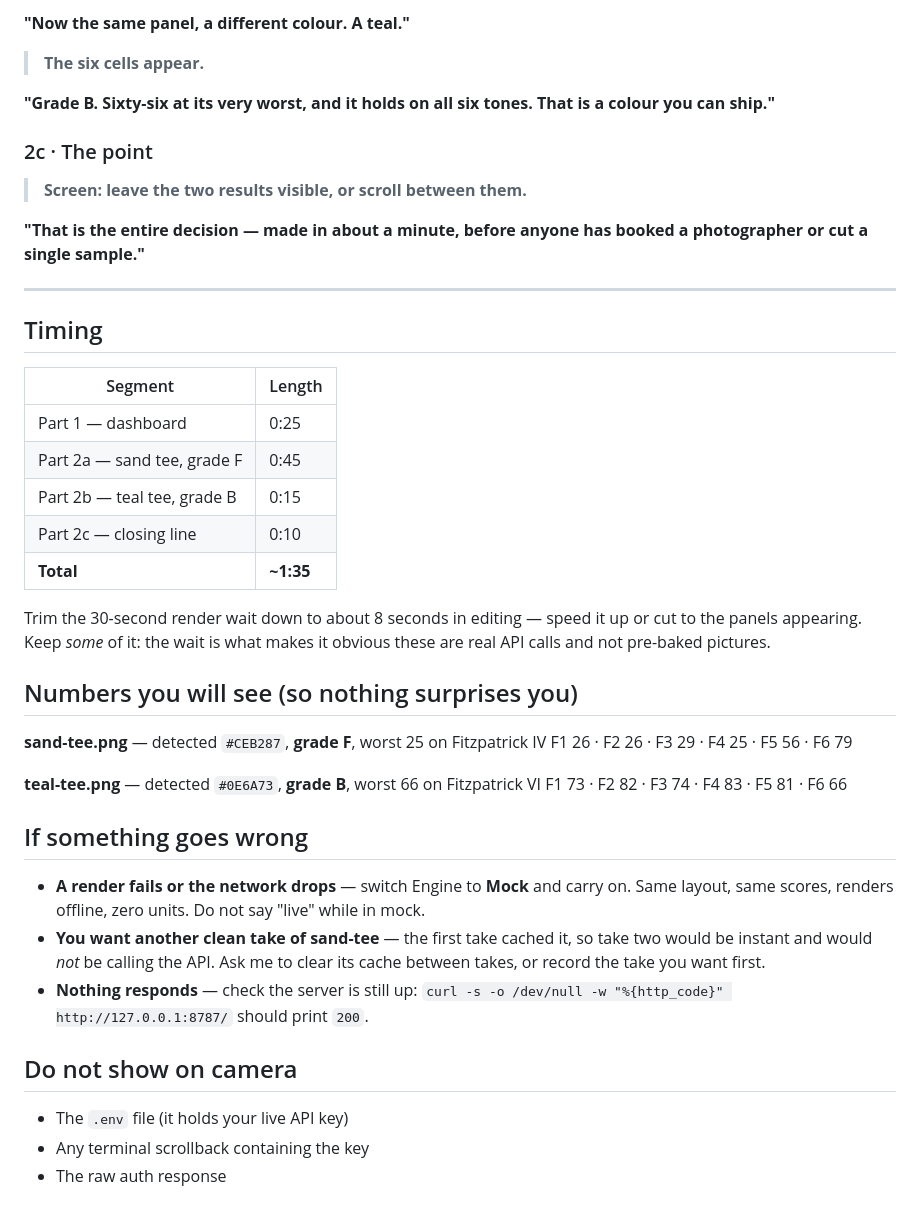
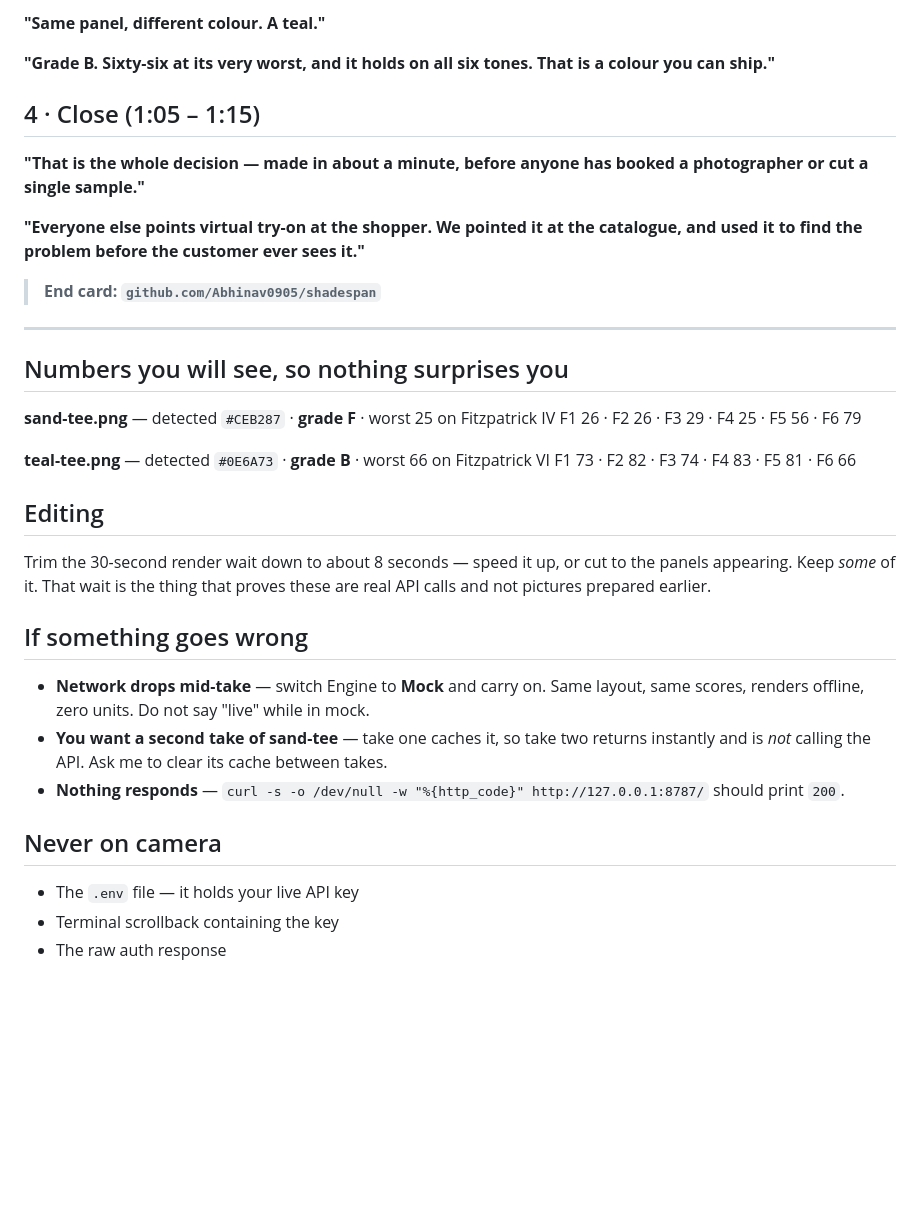
Before and after one commit to Abhinav0905/shadespan, a Markdown page: docs/RECORDING-SCRIPT.md, the part around one of its changes. Rendered like a GitHub page; blank space fills up the shorter version.

```diff
--- a/docs/RECORDING-SCRIPT.md
+++ b/docs/RECORDING-SCRIPT.md
@@ -75,52 +148,44 @@ stage direction.
 
-**"Now the same panel, a different colour. A teal."**
-
-> **The six cells appear.**
+**"Same panel, different colour. A teal."**
 
 **"Grade B. Sixty-six at its very worst, and it holds on all six tones. That is a colour you can ship."**
 
-### 2c · The point
+## 4 · Close (1:05 – 1:15)
 
-> **Screen: leave the two results visible, or scroll between them.**
+**"That is the whole decision — made in about a minute, before anyone has booked a photographer or cut a single sample."**
 
-**"That is the entire decision — made in about a minute, before anyone has booked a photographer or cut a single sample."**
+**"Everyone else points virtual try-on at the shopper. We pointed it at the catalogue, and used it to find the problem before the customer ever sees it."**
+
+> **End card: `github.com/Abhinav0905/shadespan`**
 
 ---
 
-## Timing
+## Numbers you will see, so nothing surprises you
 
-| Segment | Length |
-|---|---|
-| Part 1 — dashboard | 0:25 |
-| Part 2a — sand tee, grade F | 0:45 |
-| Part 2b — teal tee, grade B | 0:15 |
-| Part 2c — closing line | 0:10 |
-| **Total** | **~1:35** |
-
-Trim the 30-second render wait down to about 8 seconds in editing — speed it up
-or cut to the panels appearing. Keep *some* of it: the wait is what makes it
-obvious these are real API calls and not pre-baked pictures.
-
-## Numbers you will see (so nothing surprises you)
-
-**sand-tee.png** — detected `#CEB287`, **grade F**, worst 25 on Fitzpatrick IV
+**sand-tee.png** — detected `#CEB287` · **grade F** · worst 25 on Fitzpatrick IV
 F1 26 · F2 26 · F3 29 · F4 25 · F5 56 · F6 79
 
-**teal-tee.png** — detected `#0E6A73`, **grade B**, worst 66 on Fitzpatrick VI
+**teal-tee.png** — detected `#0E6A73` · **grade B** · worst 66 on Fitzpatrick VI
 F1 73 · F2 82 · F3 74 · F4 83 · F5 81 · F6 66
+
+## Editing
+
+Trim the 30-second render wait down to about 8 seconds — speed it up, or cut to
+the panels appearing. Keep *some* of it. That wait is the thing that proves
+these are real API calls and not pictures prepared earlier.
 
 ## If something goes wrong
 
-* **A render fails or the network drops** — switch Engine to **Mock** and carry
-  on. Same layout, same scores, renders offline, zero units. Do not say "live"
-  while in mock.
-* **You want another clean take of sand-tee** — the first take cached it, so
-  take two would be instant and would *not* be calling the API. Ask me to clear
-  its cache between takes, or record the take you want first.
-* **Nothing responds** — check the server is still up: `curl -s -o /dev/null -w "%{http_code}" http://127.0.0.1:8787/` should print `200`.
+* **Network drops mid-take** — switch Engine to **Mock** and carry on. Same
+  layout, same scores, renders offline, zero units. Do not say "live" while in
+  mock.
+* **You want a second take of sand-tee** — take one caches it, so take two
+  returns instantly and is *not* calling the API. Ask me to clear its cache
+  between takes.
+* **Nothing responds** — `curl -s -o /dev/null -w "%{http_code}" http://127.0.0.1:8787/` should print `200`.
 
-## Do not show on camera
+## Never on camera
 
-* The `.env` file (it holds your live API key)
-* Any terminal scrollback containing the key
+* The `.env` file — it holds your live API key
+* Terminal scrollback containing the key
 * The raw auth response
```
Also changed, not shown: other parts of docs/RECORDING-SCRIPT.md (+111 -38 lines).
